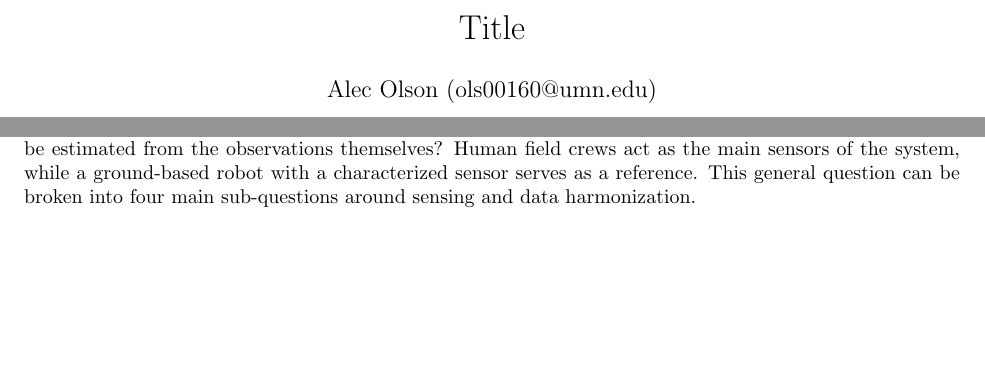
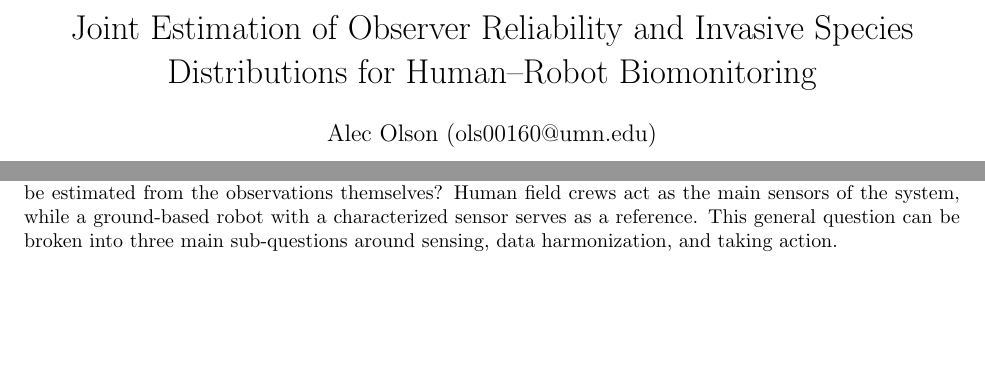
Before and after one commit to RTGS-Lab/robotics-nrpc-project, a LaTeX document (reports/proposal/main.tex): two parts of pages 1 and 2 of 7, joined at a grey line, cut at the place of the change, the shorter picture padded with empty space. Compiled offline with pdfLaTeX.

Commit message:
Add title and fix small bug

```diff
--- a/reports/proposal/main.tex
+++ b/reports/proposal/main.tex
@@ -9,7 +9,7 @@
 
 \begin{document}
 
-\title{Title}
+\title{Joint Estimation of Observer Reliability and Invasive Species Distributions for Human–Robot Biomonitoring}
 
 \author{Alec Olson (ols00160@umn.edu)}
 
@@ -48,7 +48,7 @@ Previous research has attempted to formally model this so-called soft data but h
 
 
 \section{Research Questions}
-How should a mixed team of agents be scheduled to minimize uncertainty about the varying spatiotemporal process of invasive species surveillance and management within a fixed budget of people, money, and time, given that some of the agents’ error models are unknown, change over time and space, and can only be estimated from the observations themselves? Human field crews act as the main sensors of the system, while a ground-based robot with a characterized sensor serves as a reference. This general question can be broken into four main sub-questions around sensing and data harmonization.
+How should a mixed team of agents be scheduled to minimize uncertainty about the varying spatiotemporal process of invasive species surveillance and management within a fixed budget of people, money, and time, given that some of the agents’ error models are unknown, change over time and space, and can only be estimated from the observations themselves? Human field crews act as the main sensors of the system, while a ground-based robot with a characterized sensor serves as a reference. This general question can be broken into three main sub-questions around sensing, data harmonization, and taking action.
 
 \subsection{Sensing}
 
```
Also changed, not shown: reports/proposal/Problem_Statement.pdf.
